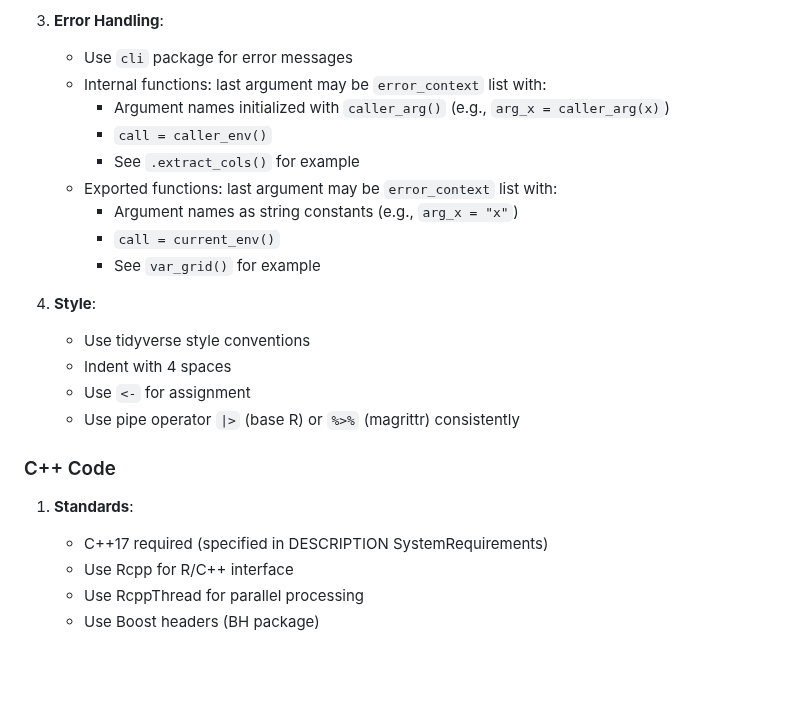
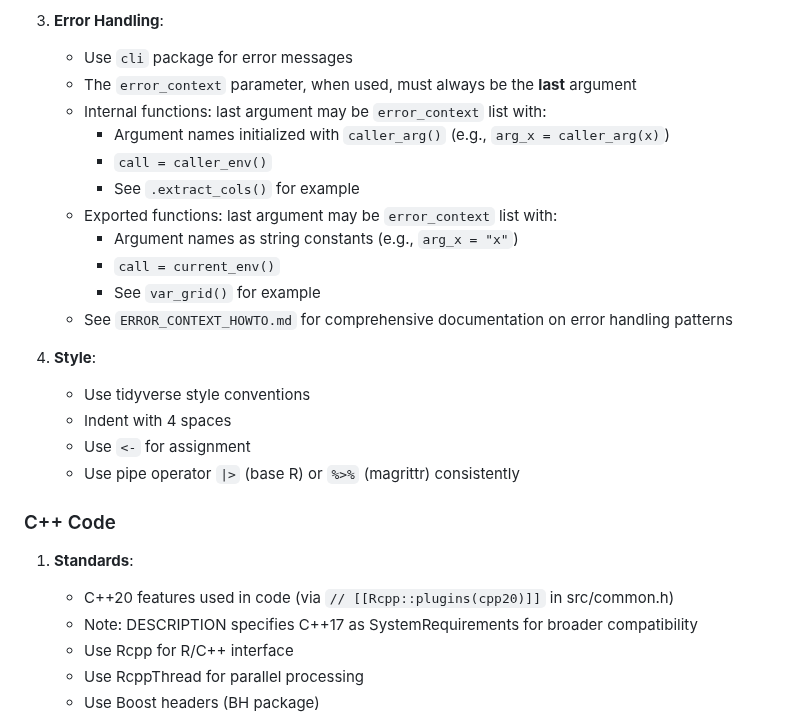
Before and after one commit to beerda/nuggets, a Markdown page: .github/copilot-instructions.md, the part around the change. GitHub-like rendering; blank space fills up the shorter version.

Commit message:
Clarify C++ standards and error context documentation
Co-authored-by: beerda <26056018+beerda@users.noreply.github.com>

```diff
--- a/.github/copilot-instructions.md
+++ b/.github/copilot-instructions.md
@@ -57,6 +57,7 @@ devtools::build()
 
 3. **Error Handling**:
    - Use `cli` package for error messages
+   - The `error_context` parameter, when used, must always be the **last** argument
    - Internal functions: last argument may be `error_context` list with:
      - Argument names initialized with `caller_arg()` (e.g., `arg_x = caller_arg(x)`)
      - `call = caller_env()`
@@ -65,6 +66,7 @@ devtools::build()
      - Argument names as string constants (e.g., `arg_x = "x"`)
      - `call = current_env()`
      - See `var_grid()` for example
+   - See `ERROR_CONTEXT_HOWTO.md` for comprehensive documentation on error handling patterns
 
 4. **Style**:
    - Use tidyverse style conventions
@@ -75,7 +77,8 @@ devtools::build()
 ### C++ Code
 
 1. **Standards**:
-   - C++17 required (specified in DESCRIPTION SystemRequirements)
+   - C++20 features used in code (via `// [[Rcpp::plugins(cpp20)]]` in src/common.h)
+   - Note: DESCRIPTION specifies C++17 as SystemRequirements for broader compatibility
    - Use Rcpp for R/C++ interface
    - Use RcppThread for parallel processing
    - Use Boost headers (BH package)
```
